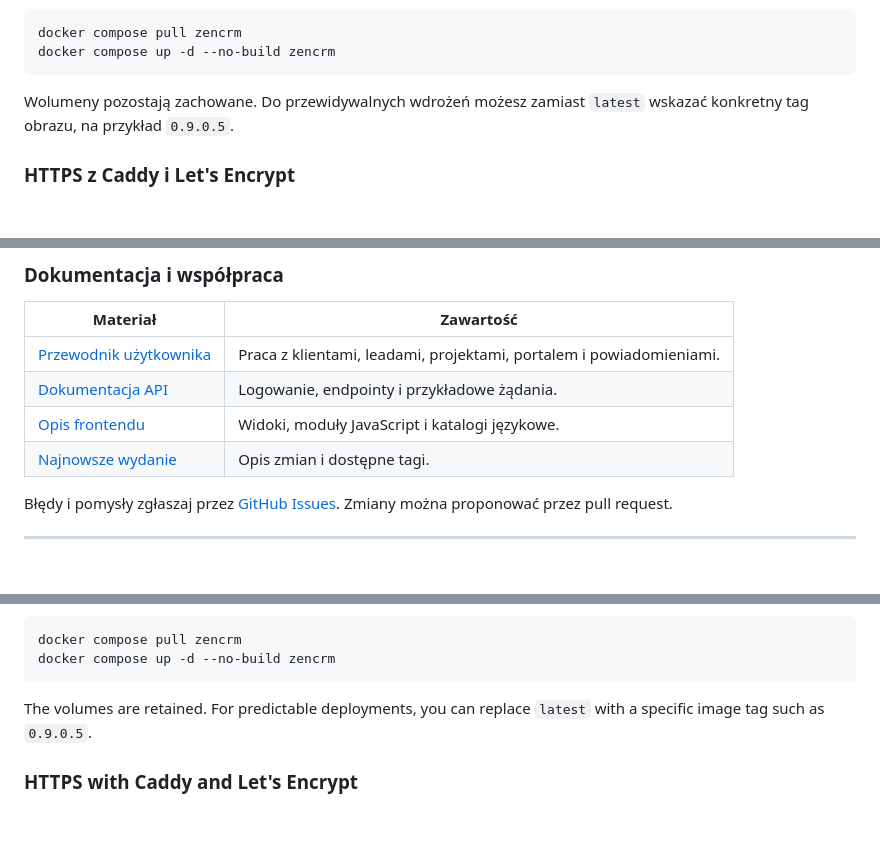
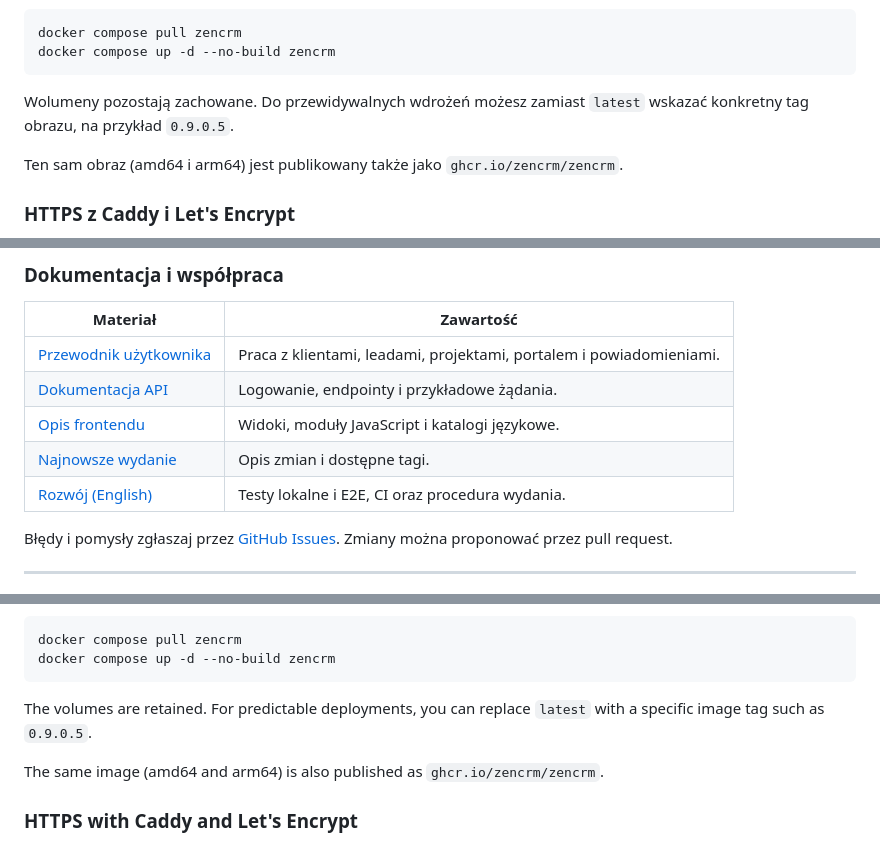
Before and after one commit to ZenCRM/ZenCRM, a Markdown page: README.md, 3 parts joined by grey strips. Rendered like a GitHub page; blank space fills up the shorter version.

```diff
--- a/README.md
+++ b/README.md
@@ -157,6 +157,8 @@ docker compose up -d --no-build zencrm
 
 Wolumeny pozostają zachowane. Do przewidywalnych wdrożeń możesz zamiast <code>latest</code> wskazać konkretny tag obrazu, na przykład <code>0.9.0.5</code>.
 
+Ten sam obraz (amd64 i arm64) jest publikowany także jako <code>ghcr.io/zencrm/zencrm</code>.
+
 ### HTTPS z Caddy i Let's Encrypt
 
 Plik <code>docker-compose.caddy.yml</code> dodaje Caddy, który sam pobiera i odnawia certyfikat Let's Encrypt. Wymagana jest domena wskazująca na serwer oraz otwarte porty 80 i 443. Ustaw w <code>.env</code>:
@@ -245,6 +247,7 @@ Przed wdrożeniem nowej wersji wykonaj kopię bazy i katalogu przesłanych plik
 | [Dokumentacja API](docs/api.md) | Logowanie, endpointy i przykładowe żądania. |
 | [Opis frontendu](frontend/README.md) | Widoki, moduły JavaScript i katalogi językowe. |
 | [Najnowsze wydanie](https://github.com/ZenCRM/ZenCRM/releases/latest) | Opis zmian i dostępne tagi. |
+| [Rozwój (English)](CONTRIBUTING.md) | Testy lokalne i E2E, CI oraz procedura wydania. |
 
 Błędy i pomysły zgłaszaj przez [GitHub Issues](https://github.com/ZenCRM/ZenCRM/issues). Zmiany można proponować przez pull request.
 
@@ -372,6 +375,8 @@ docker compose up -d --no-build zencrm
 
 The volumes are retained. For predictable deployments, you can replace <code>latest</code> with a specific image tag such as <code>0.9.0.5</code>.
 
+The same image (amd64 and arm64) is also published as <code>ghcr.io/zencrm/zencrm</code>.
+
 ### HTTPS with Caddy and Let's Encrypt
 
 <code>docker-compose.caddy.yml</code> adds Caddy, which obtains and renews a Let's Encrypt certificate automatically. You need a domain pointing at the server and open ports 80 and 443. Set in <code>.env</code>:
```
Also changed, not shown: other parts of README.md (+1 -0 lines), CONTRIBUTING.md (added, +123 -0 lines).
